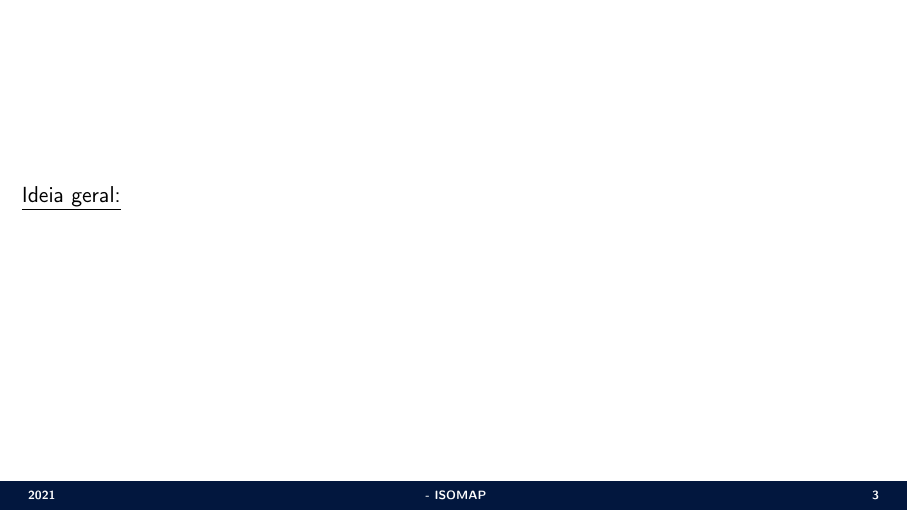
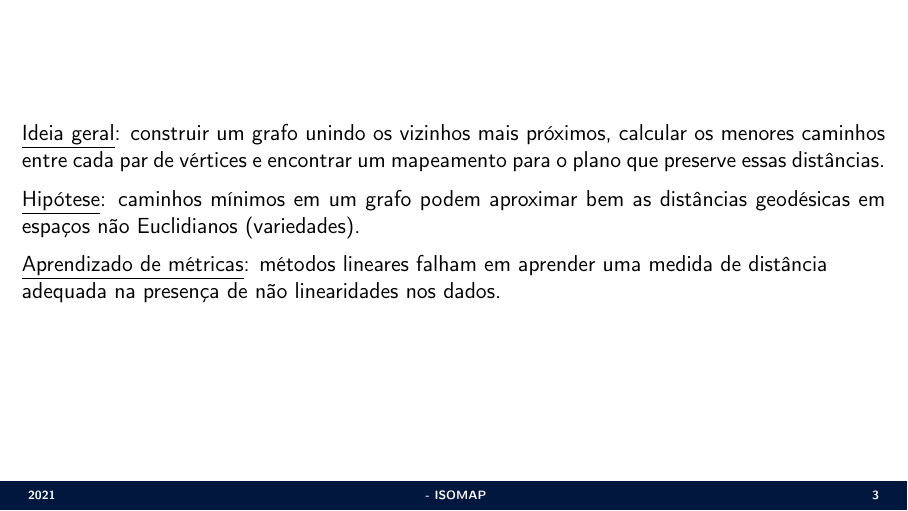
Before and after one commit to jppbsi/lectures, LaTeX slides (machine_learning/Transformation/ISOMAP/lecture.tex): page 3 of 4 before the commit and page 3 of 5 after it. Compiled offline with pdfLaTeX.

Commit message:
Working on the lecture about ISOMAP.

```diff
--- a/machine_learning/Transformation/ISOMAP/lecture.tex
+++ b/machine_learning/Transformation/ISOMAP/lecture.tex
@@ -83,7 +83,14 @@
 }
 
 \Sli{
-\justifying \underline{Ideia geral:}
+\justifying \underline{Ideia geral}: construir um grafo unindo os vizinhos mais próximos, calcular os menores caminhos entre cada par de vértices e encontrar um mapeamento para o plano que preserve essas distâncias.
+
+\justifying \underline{Hipótese}: caminhos mínimos em um grafo podem aproximar bem as distâncias geodésicas em espaços não Euclidianos (variedades).
+
+\justifying \underline{Aprendizado de métricas}: métodos lineares falham em aprender uma medida de distância adequada na presença de não linearidades nos dados.
+}
+
+\Sli{
 }
 
 \Sli{
```
